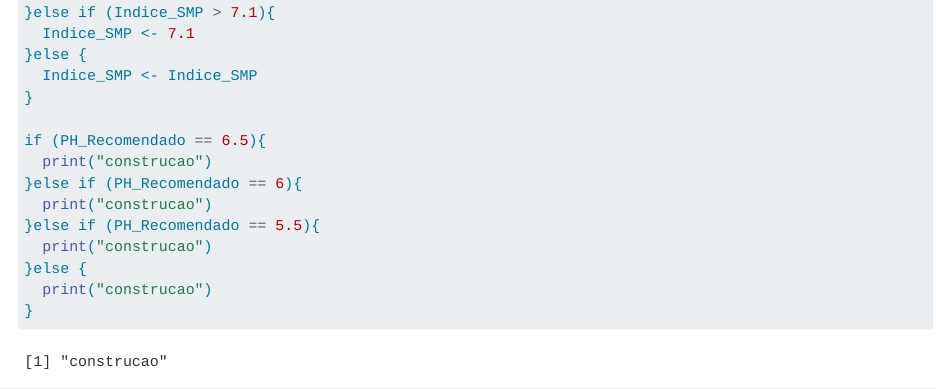
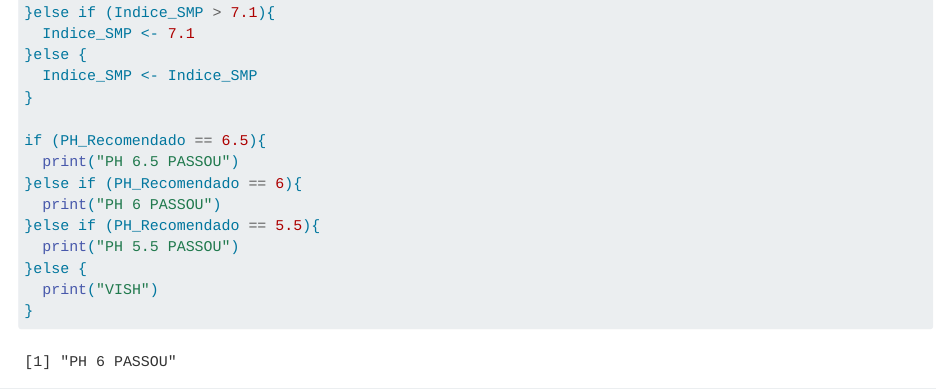
Before and after one commit to RithonBR/Projeto_Solos, a Quarto document (main.qmd): the page in a window 1100 px wide, from 3080 px down. Rendered offline with R 4.5, knitr and Pandoc in place of Quarto, with nearby package versions; some code elsewhere in the file could not run offline; long lines of code are wrapped.

Commit message:
first commit

```diff
--- a/main.qmd
+++ b/main.qmd
@@ -136,13 +136,13 @@ if (Indice_SMP < 4.4){
 }
 
 if (PH_Recomendado == 6.5){
-  print("construcao")
+  print("PH 6.5 PASSOU")
 }else if (PH_Recomendado == 6){
-  print("construcao")
+  print("PH 6 PASSOU")
 }else if (PH_Recomendado == 5.5){
-  print("construcao")
+  print("PH 5.5 PASSOU")
 }else {
-  print("construcao")
+  print("VISH")
 }
 
 
```
